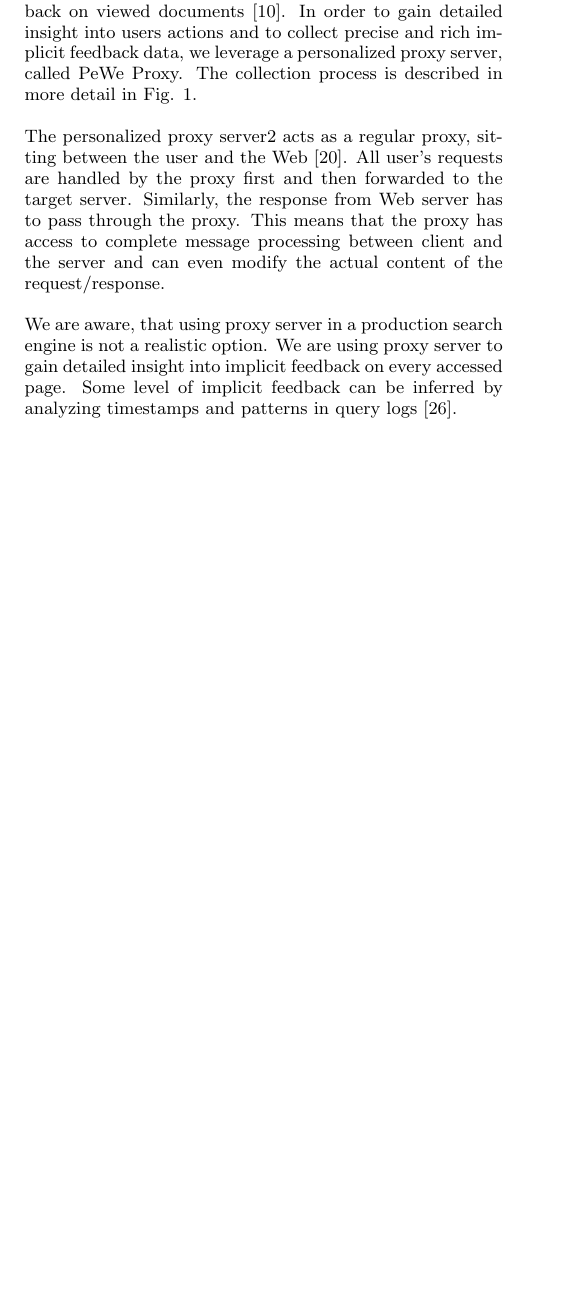
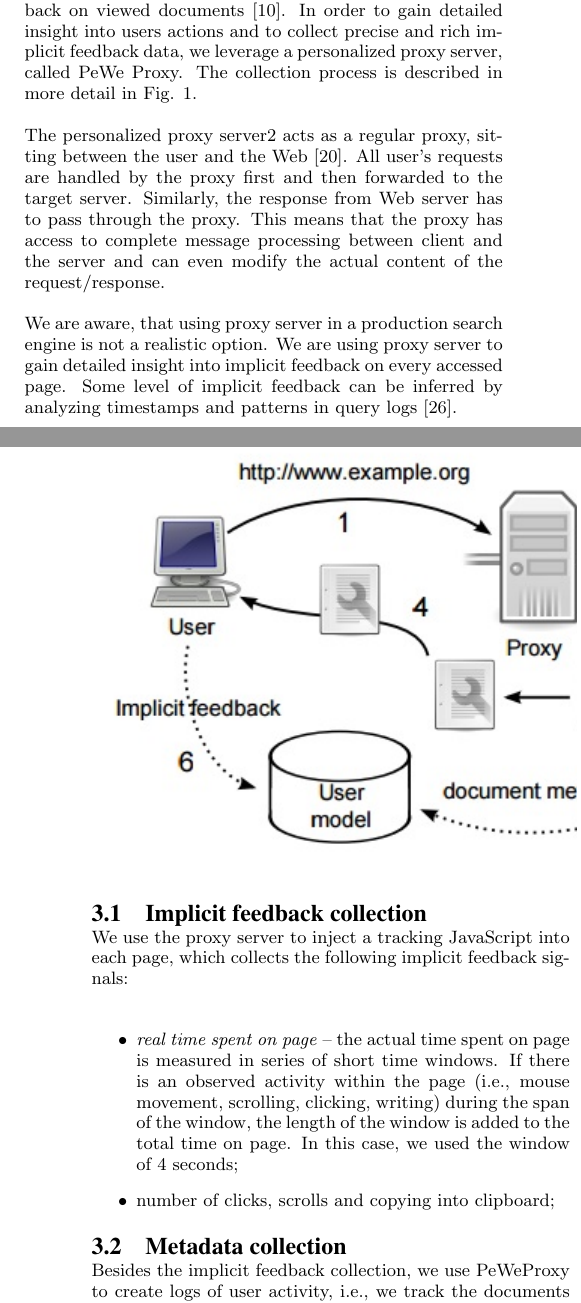
Before and after one commit to viktorKemeny/Uloha-32, a LaTeX paper (demo.tex): part of one column of page 3 of 3 before the commit and two parts of the columns of pages 3 and 4 of 4 after it, the two joined at a grey line, cut so that both start at the same text, the shorter picture padded with empty space. Compiled offline with pdfLaTeX.

Commit message:
continued

```diff
--- a/demo.tex
+++ b/demo.tex
@@ -3,7 +3,9 @@
 \usepackage[english]{babel}
 \usepackage[utf8]{inputenc}
 \usepackage{url}
+\usepackage{cite}
 \usepackage{booktabs}
+\usepackage{graphicx}
 \setlength{\heavyrulewidth}{1.2pt}
 \setlength{\lightrulewidth}{0.7pt}
 
@@ -376,3 +379,25 @@ gain detailed insight into implicit feedback on every accessed
 page. Some level of implicit feedback can be inferred by
 analyzing timestamps and patterns in query logs [26].
 
+\includegraphics{img-1.jpg}
+
+\subsection{Implicit feedback collection}
+
+We use the proxy server to inject a tracking JavaScript into
+each page, which collects the following implicit feedback signals:
+
+\begin{itemize}
+	\item \textit{real time spent on page} – the actual time spent on page
+	is measured in series of short time windows. If there
+	is an observed activity within the page (i.e., mouse
+	movement, scrolling, clicking, writing) during the span
+	of the window, the length of the window is added to the
+	total time on page. In this case, we used the window
+	of 4 seconds;
+	\item number of clicks, scrolls and copying into clipboard;
+\end{itemize}
+
+\subsection{Metadata collection}
+
+Besides the implicit feedback collection, we use PeWeProxy
+to create logs of user activity, i.e., we track the documents
@@ -379,2 +444,3 @@ analyzing timestamps and patterns in query logs [26].
 
 \bibliographystyle{abbrv}
+\bibliography{}
```
Also changed, not shown: Img-1.jpg (added), demo.pdf, demo.tex (42 more changed lines), 4 other files.
